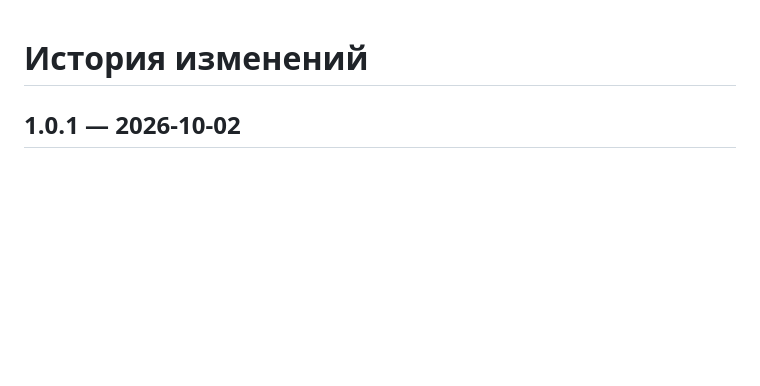
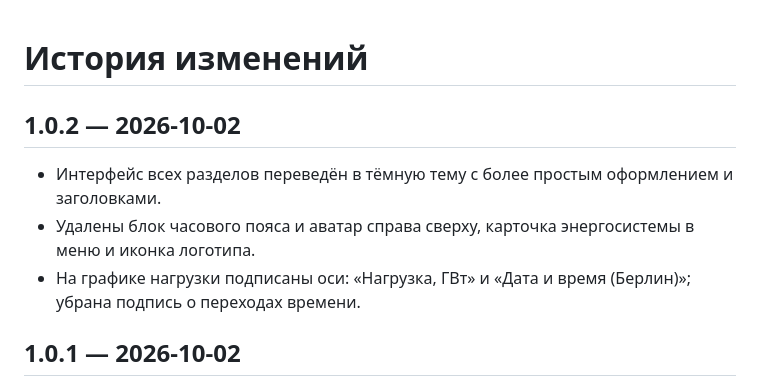
Before and after one commit to RomkaBro1/EnergyConsumptionPAS, a Markdown page: CHANGELOG.md, the part around the change. Drawn GitHub-style; blank space fills up the shorter version.

```diff
--- a/CHANGELOG.md
+++ b/CHANGELOG.md
@@ -1,4 +1,10 @@
 # История изменений
+
+## 1.0.2 — 2026-10-02
+
+- Интерфейс всех разделов переведён в тёмную тему с более простым оформлением и заголовками.
+- Удалены блок часового пояса и аватар справа сверху, карточка энергосистемы в меню и иконка логотипа.
+- На графике нагрузки подписаны оси: «Нагрузка, ГВт» и «Дата и время (Берлин)»; убрана подпись о переходах времени.
 
 ## 1.0.1 — 2026-10-02
 
```
Also changed, not shown: README.md (+2 -0 lines), docs/screenshots/forecast.png, docs/screenshots/operations.png, docs/screenshots/overview.png, 3 other files.
